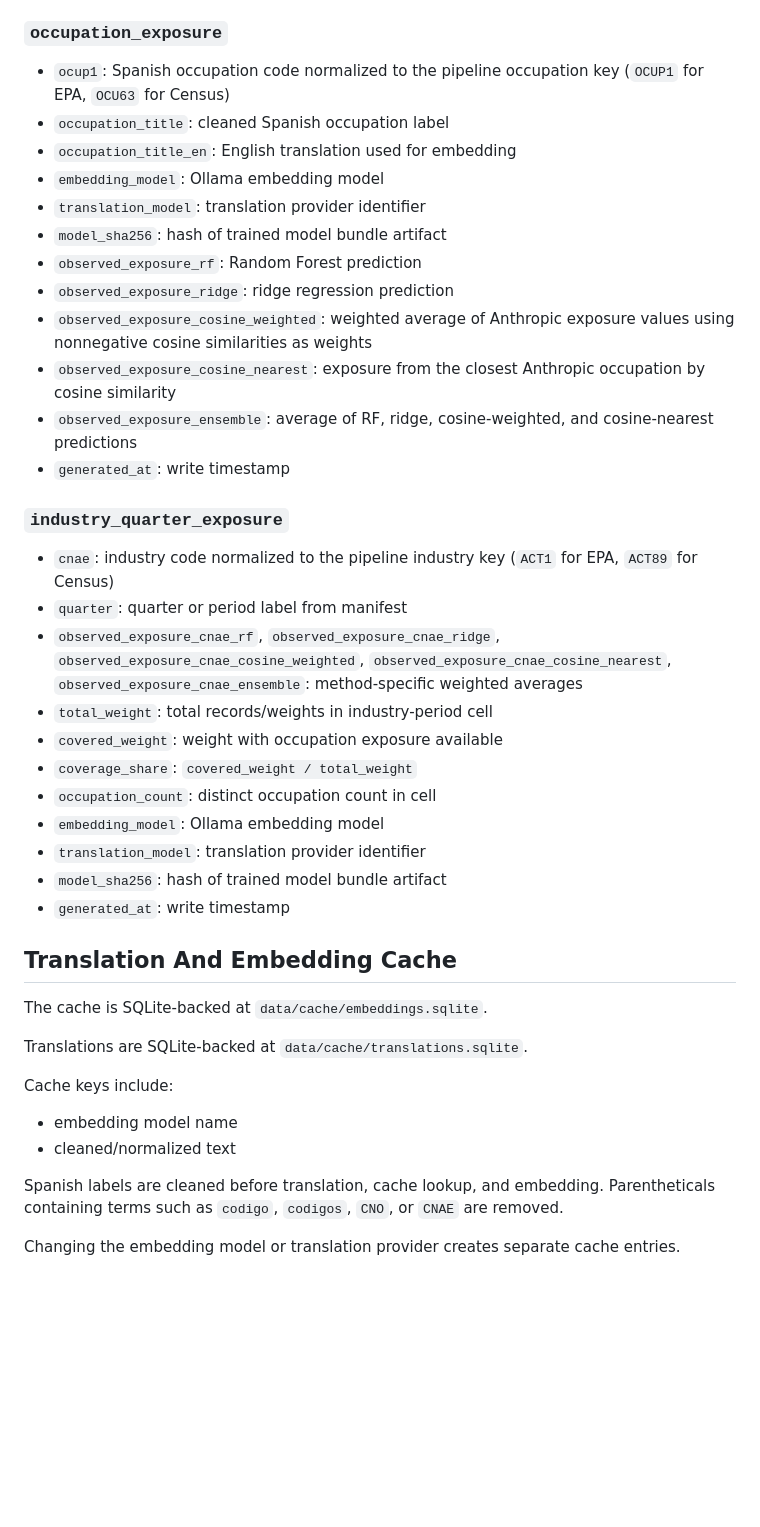
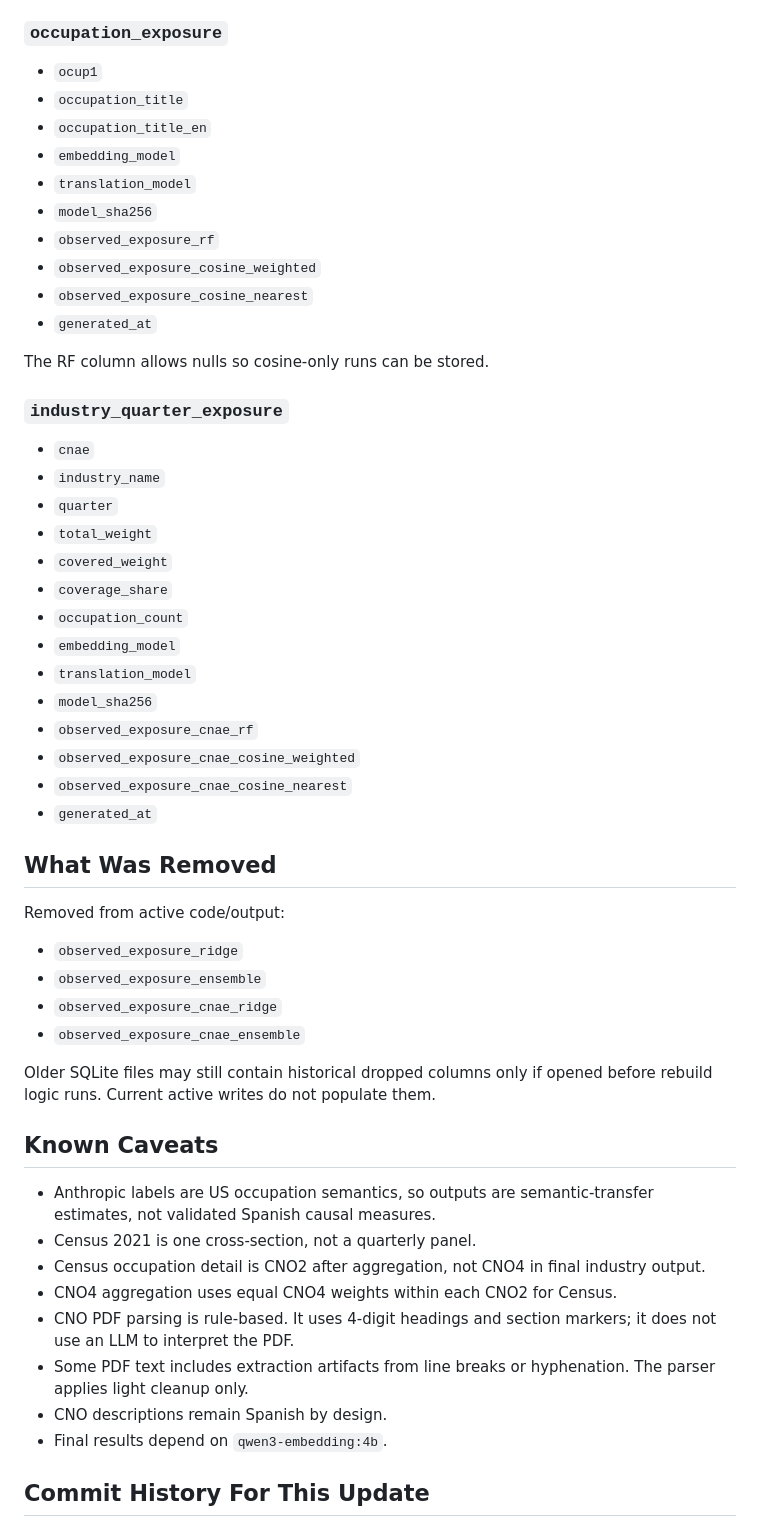
Before and after one commit to dgonzalezgonzalez/Prestaciones-por-empleo-AI-exposure, a Markdown page: README.md, the part around one of its changes. Rendered like a GitHub page; blank space fills up the shorter version.

```diff
--- a/README.md
+++ b/README.md
@@ -284,45 +369,57 @@ SQLite tables:
 
 ### `occupation_exposure`
 
-- `ocup1`: Spanish occupation code normalized to the pipeline occupation key (`OCUP1` for EPA, `OCU63` for Census)
-- `occupation_title`: cleaned Spanish occupation label
-- `occupation_title_en`: English translation used for embedding
-- `embedding_model`: Ollama embedding model
-- `translation_model`: translation provider identifier
-- `model_sha256`: hash of trained model bundle artifact
-- `observed_exposure_rf`: Random Forest prediction
-- `observed_exposure_ridge`: ridge regression prediction
-- `observed_exposure_cosine_weighted`: weighted average of Anthropic exposure values using nonnegative cosine similarities as weights
-- `observed_exposure_cosine_nearest`: exposure from the closest Anthropic occupation by cosine similarity
-- `observed_exposure_ensemble`: average of RF, ridge, cosine-weighted, and cosine-nearest predictions
-- `generated_at`: write timestamp
+- `ocup1`
+- `occupation_title`
+- `occupation_title_en`
+- `embedding_model`
+- `translation_model`
+- `model_sha256`
+- `observed_exposure_rf`
+- `observed_exposure_cosine_weighted`
+- `observed_exposure_cosine_nearest`
+- `generated_at`
+
+The RF column allows nulls so cosine-only runs can be stored.
 
 ### `industry_quarter_exposure`
 
-- `cnae`: industry code normalized to the pipeline industry key (`ACT1` for EPA, `ACT89` for Census)
-- `quarter`: quarter or period label from manifest
-- `observed_exposure_cnae_rf`, `observed_exposure_cnae_ridge`, `observed_exposure_cnae_cosine_weighted`, `observed_exposure_cnae_cosine_nearest`, `observed_exposure_cnae_ensemble`: method-specific weighted averages
-- `total_weight`: total records/weights in industry-period cell
-- `covered_weight`: weight with occupation exposure available
-- `coverage_share`: `covered_weight / total_weight`
-- `occupation_count`: distinct occupation count in cell
-- `embedding_model`: Ollama embedding model
-- `translation_model`: translation provider identifier
-- `model_sha256`: hash of trained model bundle artifact
-- `generated_at`: write timestamp
+- `cnae`
+- `industry_name`
+- `quarter`
+- `total_weight`
+- `covered_weight`
+- `coverage_share`
+- `occupation_count`
+- `embedding_model`
+- `translation_model`
+- `model_sha256`
+- `observed_exposure_cnae_rf`
+- `observed_exposure_cnae_cosine_weighted`
+- `observed_exposure_cnae_cosine_nearest`
+- `generated_at`
 
-## Translation And Embedding Cache
+## What Was Removed
 
-The cache is SQLite-backed at `data/cache/embeddings.sqlite`.
+Removed from active code/output:
 
-Translations are SQLite-backed at `data/cache/translations.sqlite`.
+- `observed_exposure_ridge`
+- `observed_exposure_ensemble`
+- `observed_exposure_cnae_ridge`
+- `observed_exposure_cnae_ensemble`
 
-Cache keys include:
+Older SQLite files may still contain historical dropped columns only if opened before rebuild logic runs. Current active writes do not populate them.
 
-- embedding model name
-- cleaned/normalized text
+## Known Caveats
 
-Spanish labels are cleaned before translation, cache lookup, and embedding. Parentheticals containing terms such as `codigo`, `codigos`, `CNO`, or `CNAE` are removed.
+- Anthropic labels are US occupation semantics, so outputs are semantic-transfer estimates, not validated Spanish causal measures.
+- Census 2021 is one cross-section, not a quarterly panel.
+- Census occupation detail is CNO2 after aggregation, not CNO4 in final industry output.
+- CNO4 aggregation uses equal CNO4 weights within each CNO2 for Census.
+- CNO PDF parsing is rule-based. It uses 4-digit headings and section markers; it does not use an LLM to interpret the PDF.
+- Some PDF text includes extraction artifacts from line breaks or hyphenation. The parser applies light cleanup only.
+- CNO descriptions remain Spanish by design.
+- Final results depend on `qwen3-embedding:4b`.
 
-Changing the embedding model or translation provider creates separate cache entries.
+## Commit History For This Update
 
```
Also changed, not shown: other parts of README.md (+301 -241 lines).
